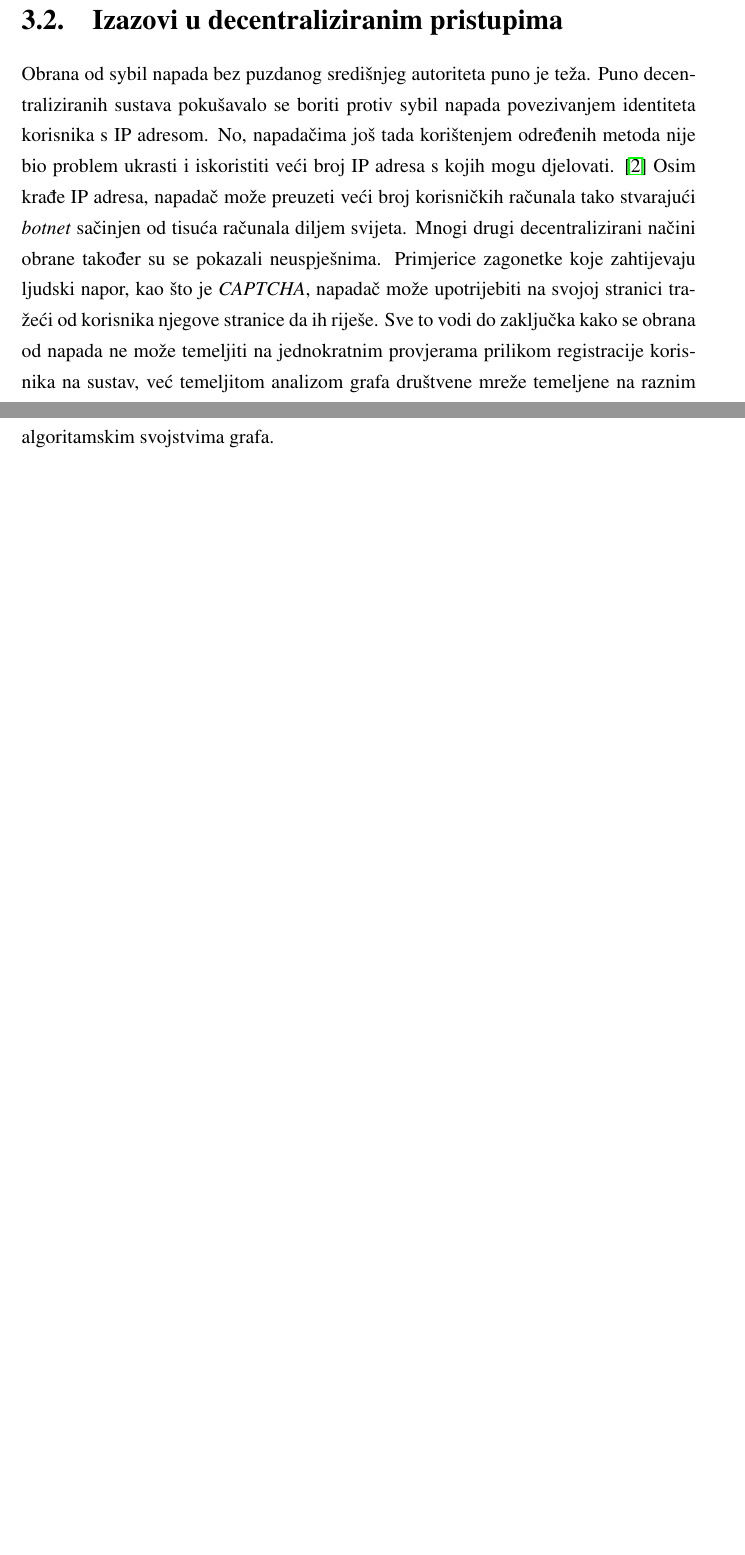
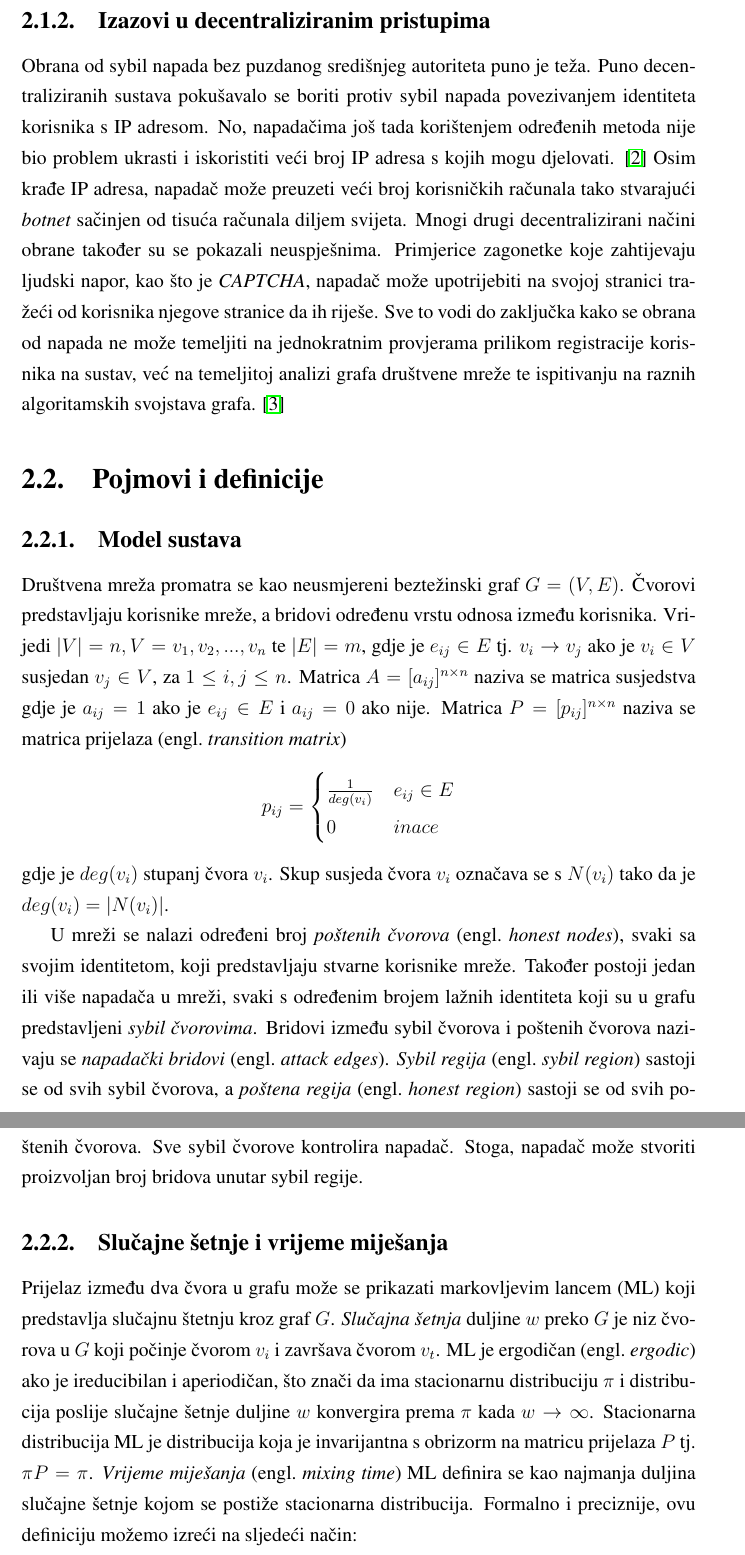
Before and after one commit to arazum/seminar-diplomski, a LaTeX thesis (seminar.tex): two parts of pages 5 and 6 of 11, joined at a grey line, cut so that both start at the same text, the shorter picture padded with empty space. Compiled offline with pdfLaTeX; a LaTeX package or settings file that is missing is left out.

Commit message:
definicije

```diff
--- a/seminar.tex
+++ b/seminar.tex
@@ -32,4 +37,21 @@
 Sybil napadi mogu se lagano kontrolirati pomoću pouzdranog središnjeg autoriteta koji izdaje i provjerava podatke jedinstvene stvarnom čovjeku. Na primjer, ako sustav zahtijeva registraciju korisnika pomoću broja osobne iskaznice ili vozačke dozvole, onda prepreka za sybil napade postaje puno viša. Autoritet također može zahtijevati i plaćanje za registraciju. Nažalost, postoje mnogi slučajevi gdje takvi sustavi nisu poželjni. Na primjer, može biti teško izabrati jedinstveni autoritet kome mogu vjerovati svi korisnici na svijetu. Nadalje, taj središnji autoritet može lako postati točka zatajenja \engl{single point of failure} -- meta \textit{denial-of-service} napada ili usko grlo u izvođenju sustava. Na poslijetku, plaćanje registracije ili traženje osjetljivih informacija prilikom iste odbilo bi velik broj korisnika. Jedini način da se ovi problemi izbjegnu je distribuiranost sustava za provjeru. \cite{sybil-guard}
 
-\section{Izazovi u decentraliziranim pristupima}
-Obrana od sybil napada bez puzdanog središnjeg autoriteta puno je teža. Puno decentraliziranih sustava pokušavalo se boriti protiv sybil napada povezivanjem identiteta korisnika s IP adresom. No, napadačima još tada korištenjem određenih metoda nije bio problem ukrasti i iskoristiti veći broj IP adresa s kojih mogu djelovati. \cite{spammers} Osim krađe IP adresa, napadač može preuzeti veći broj korisničkih računala tako stvarajući \textit{botnet} sačinjen od tisuća računala diljem svijeta. Mnogi drugi decentralizirani načini obrane također su se pokazali neuspješnima. Primjerice zagonetke koje zahtijevaju ljudski napor, kao što je \textit{CAPTCHA}, napadač može upotrijebiti na svojoj stranici tražeći od korisnika njegove stranice da ih riješe. Sve to vodi do zaključka kako se obrana od napada ne može temeljiti na jednokratnim provjerama prilikom registracije korisnika na sustav, već temeljitom analizom grafa društvene mreže temeljene na raznim algoritamskim svojstvima grafa.
+\subsection{Izazovi u decentraliziranim pristupima}
+Obrana od sybil napada bez puzdanog središnjeg autoriteta puno je teža. Puno decentraliziranih sustava pokušavalo se boriti protiv sybil napada povezivanjem identiteta korisnika s IP adresom. No, napadačima još tada korištenjem određenih metoda nije bio problem ukrasti i iskoristiti veći broj IP adresa s kojih mogu djelovati. \cite{spammers} Osim krađe IP adresa, napadač može preuzeti veći broj korisničkih računala tako stvarajući \textit{botnet} sačinjen od tisuća računala diljem svijeta. Mnogi drugi decentralizirani načini obrane također su se pokazali neuspješnima. Primjerice zagonetke koje zahtijevaju ljudski napor, kao što je \textit{CAPTCHA}, napadač može upotrijebiti na svojoj stranici tražeći od korisnika njegove stranice da ih riješe. Sve to vodi do zaključka kako se obrana od napada ne može temeljiti na jednokratnim provjerama prilikom registracije korisnika na sustav, već na temeljitoj analizi grafa društvene mreže te ispitivanju na raznih algoritamskih svojstava grafa. \cite{sybil-guard}
+
+\section{Pojmovi i definicije}
+
+\subsection{Model sustava}
+Društvena mreža promatra se kao neusmjereni beztežinski graf $G = (V, E)$. Čvorovi predstavljaju korisnike mreže, a bridovi određenu vrstu odnosa između korisnika. Vrijedi $|V| = n, V = {v_1, v_2, ..., v_n}$ te $|E| = m$, gdje je $e_{ij} \in E$ tj. $v_i \to v_j$ ako je $v_i \in V$ susjedan $v_j \in V$, za $1 \leq i, j \leq n$. Matrica $A = [a_{ij}]^{n \times n}$ naziva se matrica susjedstva gdje je $a_{ij} = 1$ ako je $e_{ij} \in E$ i $a_{ij} = 0$ ako nije. Matrica $P = [p_{ij}]^{n \times n}$ naziva se matrica prijelaza \engl{transition matrix}
+\[ p_{ij} =
+  \begin{cases}
+    \frac{1}{deg(v_i)} & e_{ij} \in E \\
+    0 & inace \\
+  \end{cases}
+\]
+gdje je $deg(v_i)$ stupanj čvora $v_i$. Skup susjeda čvora $v_i$ označava se s $N(v_i)$ tako da je $deg(v_i) = |N(v_i)|$.
+
+U mreži se nalazi određeni broj \textit{poštenih čvorova} \engl{honest nodes}, svaki sa svojim identitetom, koji predstavljaju stvarne korisnike mreže. Također postoji jedan ili više napadača u mreži, svaki s određenim brojem lažnih identiteta koji su u grafu predstavljeni \textit{sybil čvorovima}. Bridovi između sybil čvorova i poštenih čvorova nazivaju se \textit{napadački bridovi} \engl{attack edges}. \textit{Sybil regija} \engl{sybil region} sastoji se od svih sybil čvorova, a \textit{poštena regija} \engl{honest region} sastoji se od svih poštenih čvorova. Sve sybil čvorove kontrolira napadač. Stoga, napadač može stvoriti proizvoljan broj bridova unutar sybil regije.
+
+\subsection{Slučajne šetnje i vrijeme miješanja}
+Prijelaz između dva čvora u grafu može se prikazati markovljevim lancem (ML) koji predstavlja slučajnu štetnju kroz graf $G$. \textit{Slučajna šetnja} duljine $w$ preko $G$ je niz čvorova u $G$ koji počinje čvorom $v_i$ i završava čvorom $v_t$. ML je ergodičan \engl{ergodic} ako je ireducibilan i aperiodičan, što znači da ima stacionarnu distribuciju $\pi$ i distribucija poslije slučajne šetnje duljine $w$ konvergira prema $\pi$ kada $w \to \infty$. Stacionarna distribucija ML je distribucija koja je invarijantna s obrizorm na matricu prijelaza $P$ tj. $\pi P = \pi$. \textit{Vrijeme miješanja} \engl{mixing time} ML definira se kao najmanja duljina slučajne šetnje kojom se postiže stacionarna distribucija. Formalno i preciznije, ovu definiciju možemo izreći na sljedeći način:
```
Also changed, not shown: seminar.tex (23 more changed lines).
